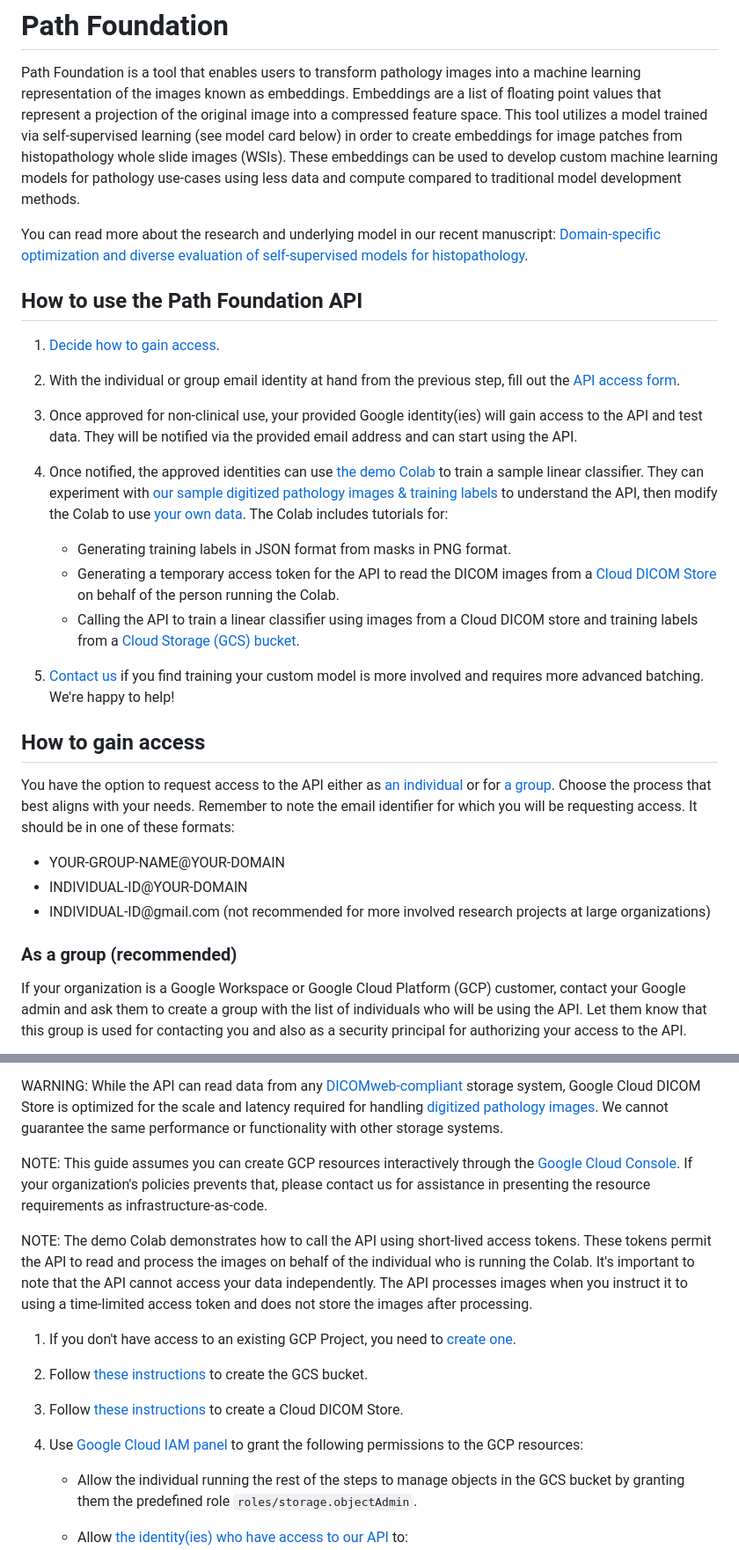
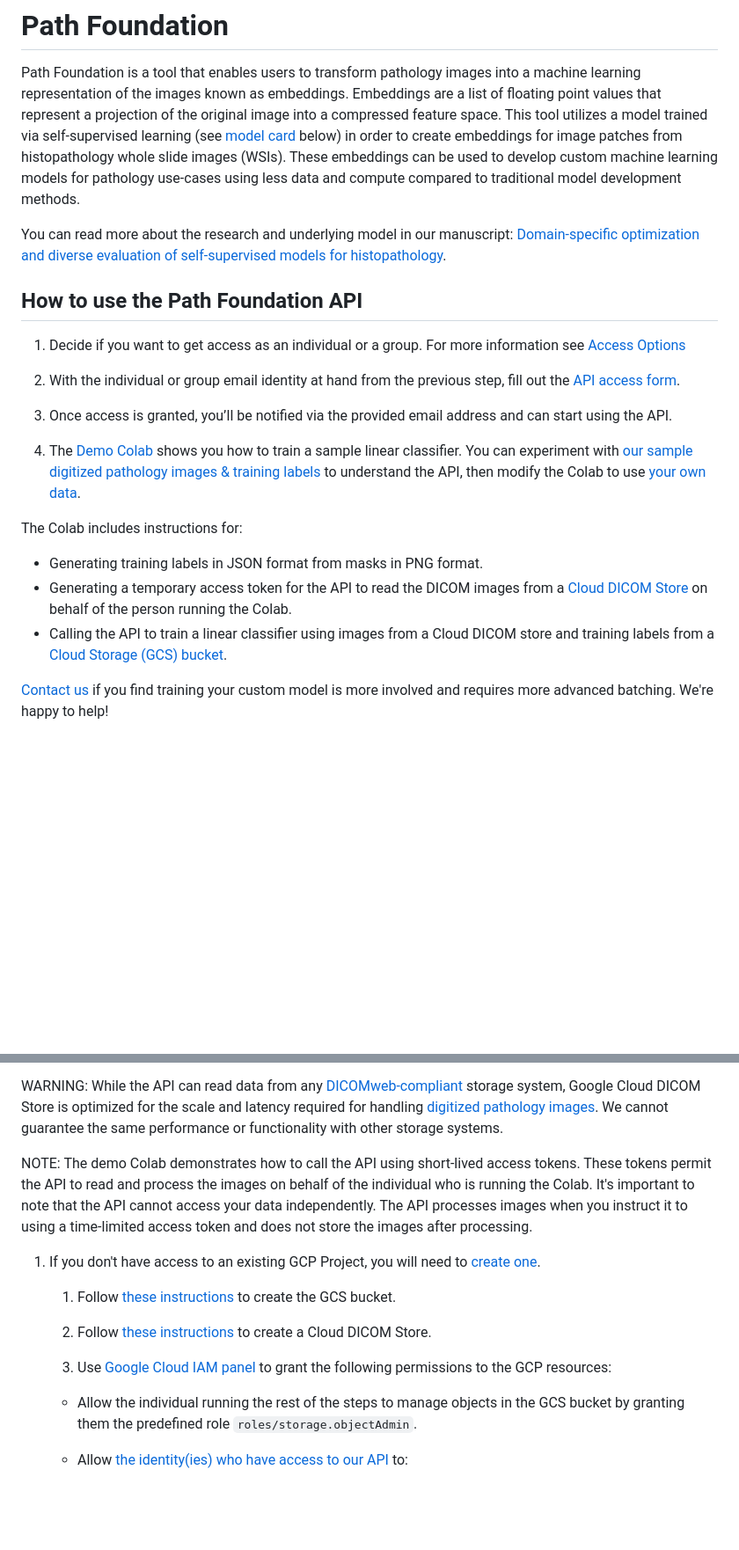
Before and after one commit to Google-Health/imaging-research, a Markdown page: path-foundation/README.md, 2 parts joined by grey strips. Shown at 88% size. GitHub-like rendering; blank space fills up the shorter version.

```diff
--- a/path-foundation/README.md
+++ b/path-foundation/README.md
@@ -4,34 +4,33 @@ Path Foundation is a tool that enables users to transform pathology images into
 a machine learning representation of the images known as embeddings. Embeddings
 are a list of floating point values that represent a projection of the original
 image into a compressed feature space. This tool utilizes a model trained via
-self-supervised learning (see model card below) in order to create embeddings
+self-supervised learning (see [model card](#model-card-for-path-foundation-model) below) in order to create embeddings
 for image patches from histopathology whole slide images (WSIs). These
 embeddings can be used to develop custom machine learning models for pathology
 use-cases using less data and compute compared to traditional model development
 methods.
 
-You can read more about the research and underlying model in our recent
+You can read more about the research and underlying model in our
 manuscript:
 [Domain-specific optimization and diverse evaluation of self-supervised models for histopathology](https://arxiv.org/abs/2310.13259).
 
 ## How to use the Path Foundation API
 
-1. [Decide how to gain access](#how-to-gain-access).
+1.  Decide if you want to get access as an individual or a group. For more information see [Access Options](#access-options)
 
 1. With the individual or group email identity at hand from the previous step,
 fill out the [API access form](http://bit.ly/fm-path-access-form).
 
-1. Once approved for non-clinical use, your provided Google identity(ies) will
-gain access to the API and test data. They will be notified via the provided
-email address and can start using the API.
+1.  Once access is granted, you’ll be notified via the provided email address
+    and can start using the API.
 
-1. Once notified, the approved identities can use
-[the demo Colab](https://github.com/Google-Health/imaging-research/blob/master/path-foundation/linear-classifier-demo.ipynb)
-to train a sample linear classifier. They can experiment with
+1. The [Demo Colab](https://colab.sandbox.google.com/github/Google-Health/imaging-research/blob/master/path-foundation/linear-classifier-demo.ipynb) shows you how
+to train a sample linear classifier. You can experiment with
 [our sample digitized pathology images & training labels](#use-our-test-data)
 to understand the API, then modify the Colab to use
-[your own data](#use-your-own-data). The Colab includes tutorials for:
+[your own data](#use-your-own-data).
 
+The Colab includes instructions for:
    * Generating training labels in JSON format from masks in PNG format.
    * Generating a temporary access token for the API to read the DICOM images
    from a [Cloud DICOM Store](https://cloud.google.com/healthcare-api/docs/concepts/dicom)
@@ -40,25 +39,5 @@ to understand the API, then modify the Colab to use
    DICOM store and training labels from a
    [Cloud Storage (GCS) bucket](https://cloud.google.com/storage).
 
-1. [Contact us](#contact) if you find training your custom model is more
+[Contact us](#contact) if you find training your custom model is more
 involved and requires more advanced batching. We're happy to help!
-
-## How to gain access
-You have the option to request access to the API either as
-[an individual](#as-an-individual) or for [a group](#as-a-group-recommended).
-Choose the process that best aligns with your needs. Remember to note the email
-identifier for which you will be requesting access. It should be in one of these
-formats:
-
-* YOUR-GROUP-NAME@YOUR-DOMAIN
-* INDIVIDUAL-ID@YOUR-DOMAIN
-* INDIVIDUAL-ID@gmail[]().com (not recommended for more involved research
-projects at large organizations)
-
-### As a group (recommended)
-If your organization is a Google Workspace or Google Cloud Platform (GCP)
-customer, contact your Google admin and ask them to create a group with the list
-of individuals who will be using the API. Let them know that this group is used
-for contacting you and also as a security principal for authorizing your access
-to the API.
-
@@ -130,11 +67,6 @@ for handling
 We cannot guarantee the same performance or functionality with other storage
 systems.
 
-NOTE: This guide assumes you can create GCP resources interactively through the
-[Google Cloud Console](https://console.cloud.google.com). If your organization's
-policies  prevents that, please contact us for assistance in presenting the
-resource requirements as infrastructure-as-code.
-
 NOTE: The demo Colab demonstrates how to call the API using short-lived access
 tokens. These tokens permit the API to read and process the images on behalf of
 the individual who is running the Colab. It's important to note that the API
@@ -142,17 +74,16 @@ cannot access your data independently. The API processes images when you
 instruct it to using a time-limited access token and does not store the images
 after processing.
 
-
-1. If you don't have access to an existing GCP Project, you need to
+1. If you don't have access to an existing GCP Project, you will need to
 [create one](https://cloud.google.com/free).
 
-1. Follow [these instructions](https://cloud.google.com/storage/docs/creating-buckets)
+   1. Follow [these instructions](https://cloud.google.com/storage/docs/creating-buckets)
 to create the GCS bucket.
 
-1. Follow [these instructions](https://cloud.google.com/healthcare-api/docs/how-tos/dicom)
+   1. Follow [these instructions](https://cloud.google.com/healthcare-api/docs/how-tos/dicom)
 to create a Cloud DICOM Store.
 
-1. Use [Google Cloud IAM panel](https://console.cloud.google.com/iam-admin) to
+   1. Use [Google Cloud IAM panel](https://console.cloud.google.com/iam-admin) to
 grant the following permissions to the GCP resources:
 
    * Allow the individual running the rest of the steps to manage objects in the
```
Also changed, not shown: other parts of path-foundation/README.md (+65 -57 lines).
